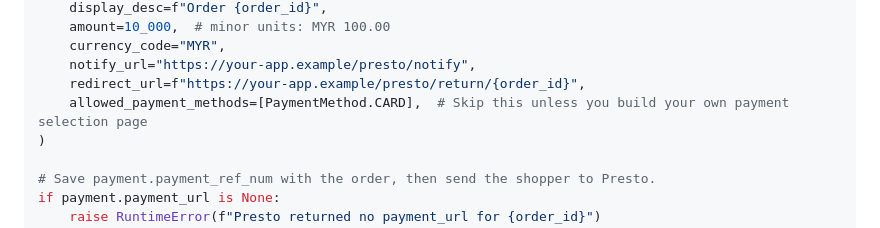
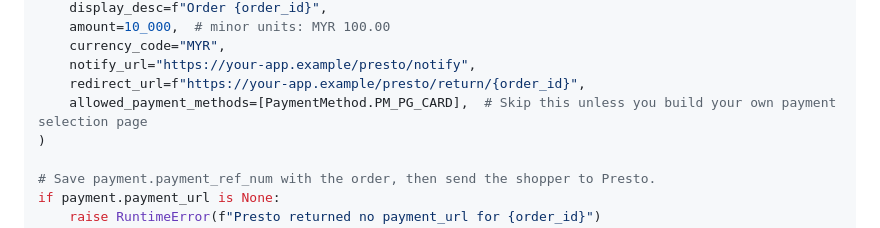
Before and after one commit to prestoconnect/presto-pay-sdk-python, a Markdown page: README.md, the part around the change. Drawn GitHub-style.

Commit message:
Use PmPgCard as the card payment method in examples
PmPgCard is the card method to offer on a merchant's own payment
selection page.

```diff
--- a/README.md
+++ b/README.md
@@ -130,7 +130,7 @@ payment = presto.payments.init(
     currency_code="MYR",
     notify_url="https://your-app.example/presto/notify",
     redirect_url=f"https://your-app.example/presto/return/{order_id}",
-    allowed_payment_methods=[PaymentMethod.CARD],  # Skip this unless you build your own payment selection page
+    allowed_payment_methods=[PaymentMethod.PM_PG_CARD],  # Skip this unless you build your own payment selection page
 )
 
 # Save payment.payment_ref_num with the order, then send the shopper to Presto.
```
Also changed, not shown: docs/payments-and-errors.md (+1 -1 lines).
